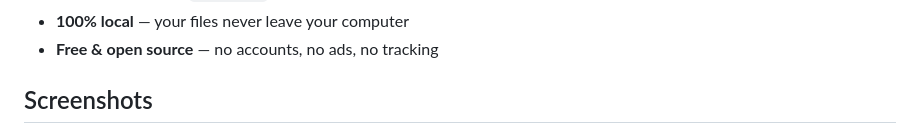
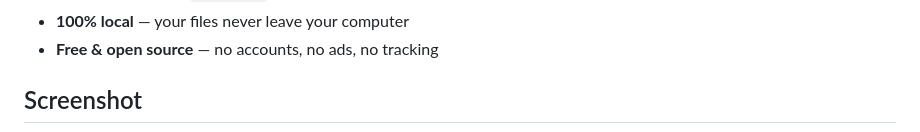
Before and after one commit to MasterSalmon/Local_.mp4_to_.apng_converter, a Markdown page: README.md, the part around one of its changes. Rendered like a GitHub page.

```diff
--- a/README.md
+++ b/README.md
@@ -22,5 +23,5 @@ A free, local, one-click tool for converting MP4 video clips to **Animated PNG (
 - **100% local** — your files never leave your computer
 - **Free & open source** — no accounts, no ads, no tracking
 
-## Screenshots
+## Screenshot
 
```
Also changed, not shown: other parts of README.md (+3 -3 lines).
